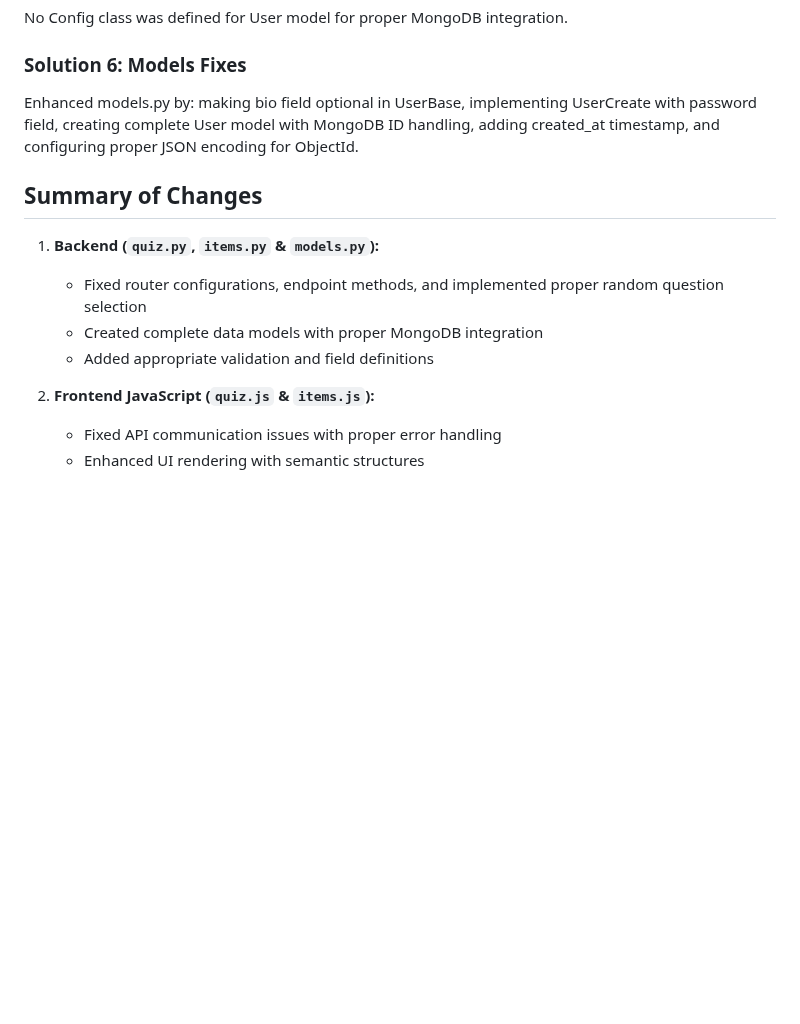
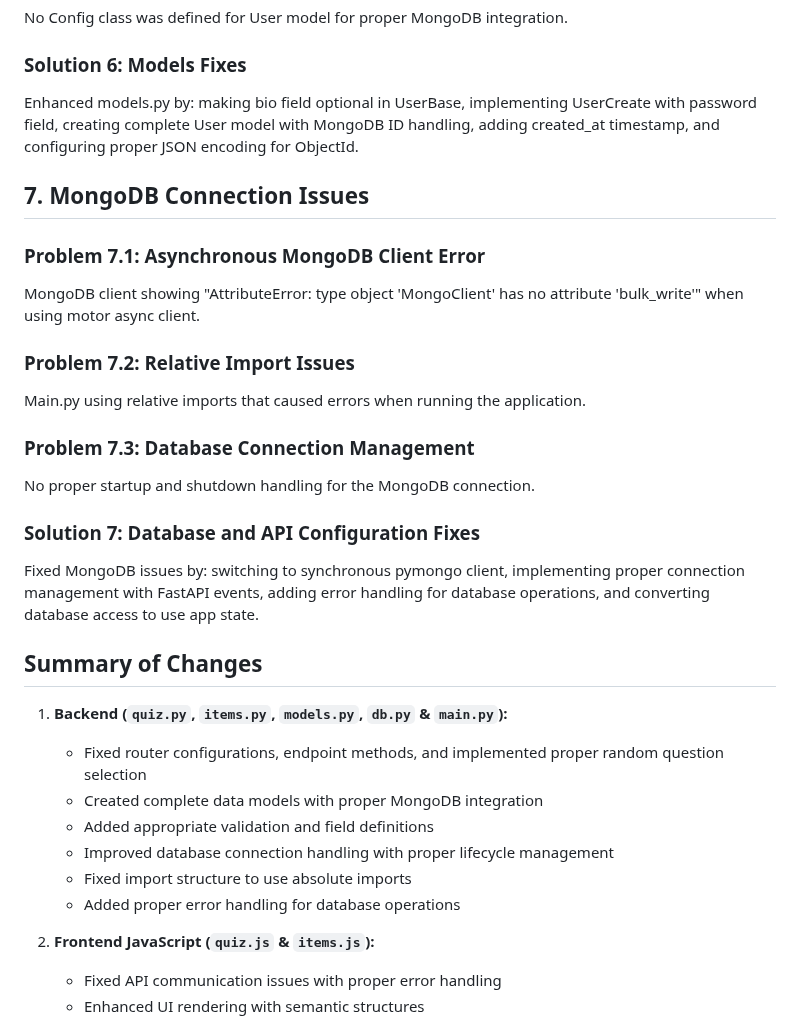
Before and after one commit to Tanush-IIITH/ISS_Lab12, a Markdown page: Tanush.md, the part around the change. GitHub-like rendering; blank space fills up the shorter version.

Commit message:
Update md

```diff
--- a/Tanush.md
+++ b/Tanush.md
@@ -80,12 +80,29 @@ No Config class was defined for User model for proper MongoDB integration.
 ### Solution 6: Models Fixes
 Enhanced models.py by: making bio field optional in UserBase, implementing UserCreate with password field, creating complete User model with MongoDB ID handling, adding created_at timestamp, and configuring proper JSON encoding for ObjectId.
 
+## 7. MongoDB Connection Issues
+
+### Problem 7.1: Asynchronous MongoDB Client Error
+MongoDB client showing "AttributeError: type object 'MongoClient' has no attribute 'bulk_write'" when using motor async client.
+
+### Problem 7.2: Relative Import Issues
+Main.py using relative imports that caused errors when running the application.
+
+### Problem 7.3: Database Connection Management
+No proper startup and shutdown handling for the MongoDB connection.
+
+### Solution 7: Database and API Configuration Fixes
+Fixed MongoDB issues by: switching to synchronous pymongo client, implementing proper connection management with FastAPI events, adding error handling for database operations, and converting database access to use app state.
+
 ## Summary of Changes
 
-1. **Backend (`quiz.py`, `items.py` & `models.py`):**
+1. **Backend (`quiz.py`, `items.py`, `models.py`, `db.py` & `main.py`):**
    - Fixed router configurations, endpoint methods, and implemented proper random question selection
    - Created complete data models with proper MongoDB integration
    - Added appropriate validation and field definitions
+   - Improved database connection handling with proper lifecycle management
+   - Fixed import structure to use absolute imports
+   - Added proper error handling for database operations
 
 2. **Frontend JavaScript (`quiz.js` & `items.js`):**
    - Fixed API communication issues with proper error handling
```
